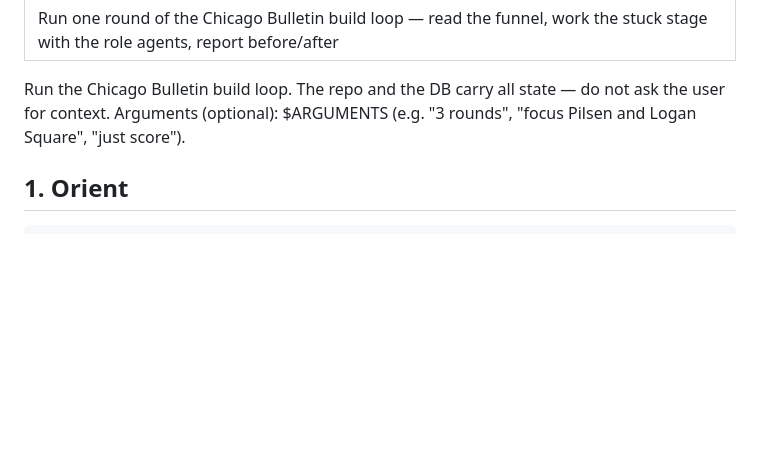
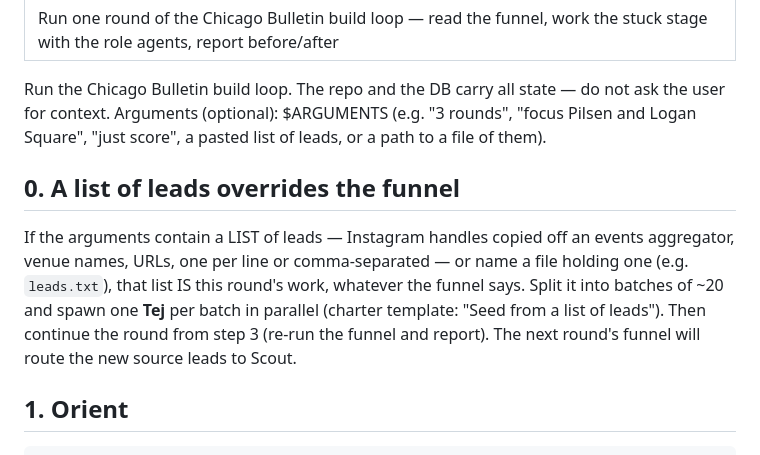
Before and after one commit to cguth7/chicago-bulletin, a Markdown page: .claude/commands/bootstrap.md, the part around the change. GitHub-like rendering; blank space fills up the shorter version.

````diff
--- a/.claude/commands/bootstrap.md
+++ b/.claude/commands/bootstrap.md
@@ -4,7 +4,17 @@ description: Run one round of the Chicago Bulletin build loop — read the funne
 
 Run the Chicago Bulletin build loop. The repo and the DB carry all state — do not
 ask the user for context. Arguments (optional): $ARGUMENTS
-(e.g. "3 rounds", "focus Pilsen and Logan Square", "just score").
+(e.g. "3 rounds", "focus Pilsen and Logan Square", "just score", a pasted list of
+leads, or a path to a file of them).
+
+## 0. A list of leads overrides the funnel
+If the arguments contain a LIST of leads — Instagram handles copied off an events
+aggregator, venue names, URLs, one per line or comma-separated — or name a file
+holding one (e.g. `leads.txt`), that list IS this round's work, whatever the
+funnel says. Split it into batches of ~20 and spawn one **Tej** per batch in
+parallel (charter template: "Seed from a list of leads"). Then continue the round
+from step 3 (re-run the funnel and report). The next round's funnel will route
+the new source leads to Scout.
 
 ## 1. Orient
 ```
````
Also changed, not shown: .claude/agents/tej.md (+19 -0 lines), SETUP.md (+9 -2 lines).
